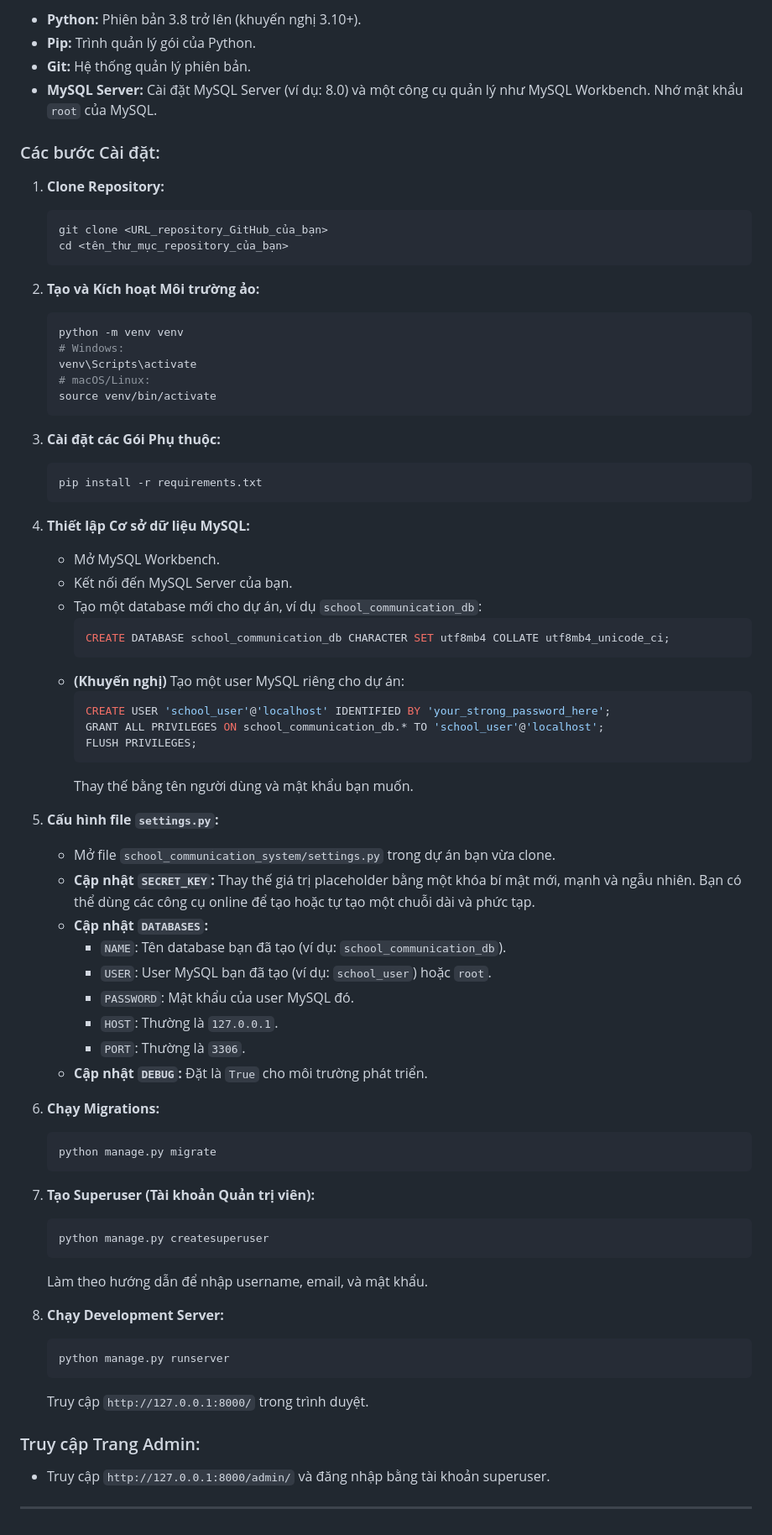
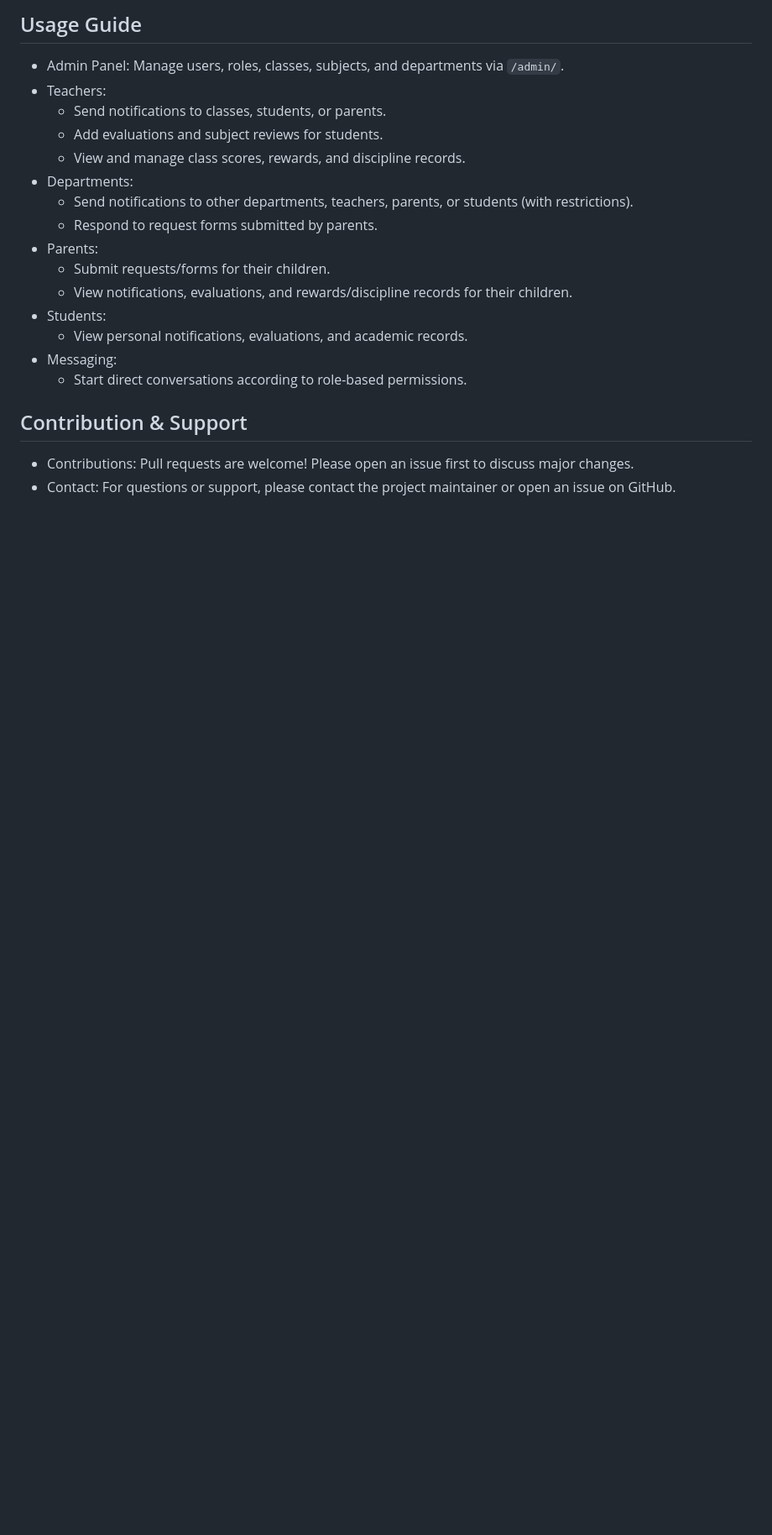
Before and after one commit to luuquangkhai9/he-thong-thong-tin-lien-lac, a Markdown page: README.md, the part around the change printed below. Shown: that part at 84% size. GitHub-like rendering; blank space fills up the shorter version.

````diff
--- a/README.md
+++ b/README.md
@@ -11,76 +51,21 @@ Các thông tin cấu hình như `SECRET_KEY` và chi tiết kết nối cơ s
 
-* **Python:** Phiên bản 3.8 trở lên (khuyến nghị 3.10+).
-* **Pip:** Trình quản lý gói của Python.
-* **Git:** Hệ thống quản lý phiên bản.
-* **MySQL Server:** Cài đặt MySQL Server (ví dụ: 8.0) và một công cụ quản lý như MySQL Workbench. Nhớ mật khẩu `root` của MySQL.
+## Usage Guide
+- Admin Panel: Manage users, roles, classes, subjects, and departments via `/admin/`.
+- Teachers:
+  - Send notifications to classes, students, or parents.
+  - Add evaluations and subject reviews for students.
+  - View and manage class scores, rewards, and discipline records.
+- Departments:
+  - Send notifications to other departments, teachers, parents, or students (with restrictions).
+  - Respond to request forms submitted by parents.
+- Parents:
+  - Submit requests/forms for their children.
+  - View notifications, evaluations, and rewards/discipline records for their children.
+- Students:
+  - View personal notifications, evaluations, and academic records.
+- Messaging:
+  - Start direct conversations according to role-based permissions.
 
-### Các bước Cài đặt:
-
-1.  **Clone Repository:**
-    ```bash
-    git clone <URL_repository_GitHub_của_bạn>
-    cd <tên_thư_mục_repository_của_bạn>
-    ```
-
-2.  **Tạo và Kích hoạt Môi trường ảo:**
-    ```bash
-    python -m venv venv
-    # Windows:
-    venv\Scripts\activate
-    # macOS/Linux:
-    source venv/bin/activate
-    ```
-
-3.  **Cài đặt các Gói Phụ thuộc:**
-    ```bash
-    pip install -r requirements.txt
-    ```
-
-4.  **Thiết lập Cơ sở dữ liệu MySQL:**
-    * Mở MySQL Workbench.
-    * Kết nối đến MySQL Server của bạn.
-    * Tạo một database mới cho dự án, ví dụ `school_communication_db`:
-        ```sql
-        CREATE DATABASE school_communication_db CHARACTER SET utf8mb4 COLLATE utf8mb4_unicode_ci;
-        ```
-    * **(Khuyến nghị)** Tạo một user MySQL riêng cho dự án:
-        ```sql
-        CREATE USER 'school_user'@'localhost' IDENTIFIED BY 'your_strong_password_here';
-        GRANT ALL PRIVILEGES ON school_communication_db.* TO 'school_user'@'localhost';
-        FLUSH PRIVILEGES;
-        ```
-        Thay thế bằng tên người dùng và mật khẩu bạn muốn.
-
-5.  **Cấu hình file `settings.py`:**
-    * Mở file `school_communication_system/settings.py` trong dự án bạn vừa clone.
-    * **Cập nhật `SECRET_KEY`:** Thay thế giá trị placeholder bằng một khóa bí mật mới, mạnh và ngẫu nhiên. Bạn có thể dùng các công cụ online để tạo hoặc tự tạo một chuỗi dài và phức tạp.
-    * **Cập nhật `DATABASES`:**
-        * `NAME`: Tên database bạn đã tạo (ví dụ: `school_communication_db`).
-        * `USER`: User MySQL bạn đã tạo (ví dụ: `school_user`) hoặc `root`.
-        * `PASSWORD`: Mật khẩu của user MySQL đó.
-        * `HOST`: Thường là `127.0.0.1`.
-        * `PORT`: Thường là `3306`.
-    * **Cập nhật `DEBUG`:** Đặt là `True` cho môi trường phát triển.
-
-6.  **Chạy Migrations:**
-    ```bash
-    python manage.py migrate
-    ```
-
-7.  **Tạo Superuser (Tài khoản Quản trị viên):**
-    ```bash
-    python manage.py createsuperuser
-    ```
-    Làm theo hướng dẫn để nhập username, email, và mật khẩu.
-
-8.  **Chạy Development Server:**
-    ```bash
-    python manage.py runserver
-    ```
-    Truy cập `http://127.0.0.1:8000/` trong trình duyệt.
-
-### Truy cập Trang Admin:
-
-* Truy cập `http://127.0.0.1:8000/admin/` và đăng nhập bằng tài khoản superuser.
-
----
+## Contribution & Support
+- Contributions: Pull requests are welcome! Please open an issue first to discuss major changes.
+- Contact: For questions or support, please contact the project maintainer or open an issue on GitHub.
````
Also changed, not shown: other parts of README.md (+46 -6 lines).
